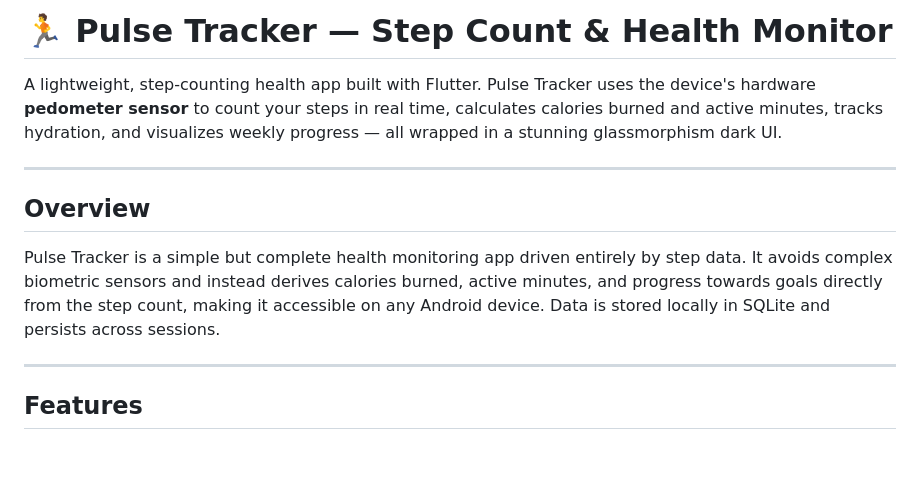
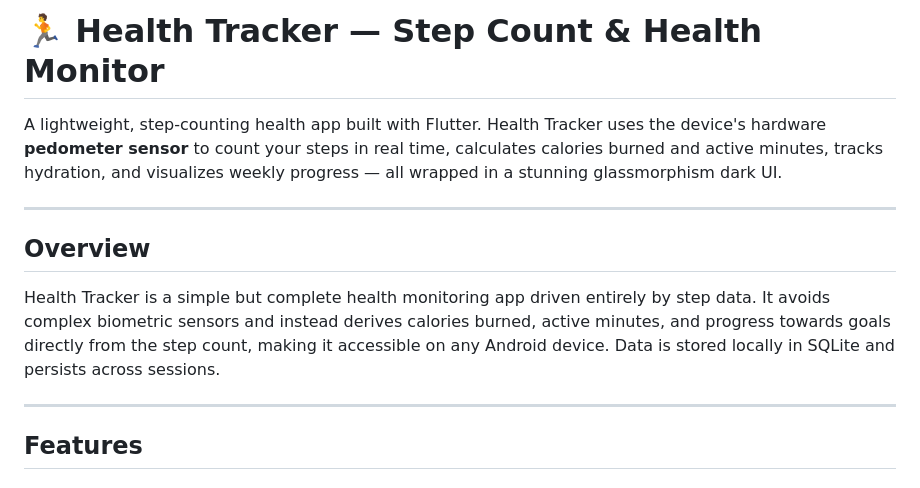
Before and after one commit to Nikhil-Verma22/basic_flutter_apk-s, a Markdown page: health_tracker/README.md, the part around the change. Drawn GitHub-style; blank space fills up the shorter version.

```diff
--- a/health_tracker/README.md
+++ b/health_tracker/README.md
@@ -1,12 +1,12 @@
-# 🏃 Pulse Tracker — Step Count & Health Monitor
+# 🏃 Health Tracker — Step Count & Health Monitor
 
-A lightweight, step-counting health app built with Flutter. Pulse Tracker uses the device's hardware **pedometer sensor** to count your steps in real time, calculates calories burned and active minutes, tracks hydration, and visualizes weekly progress — all wrapped in a stunning glassmorphism dark UI.
+A lightweight, step-counting health app built with Flutter. Health Tracker uses the device's hardware **pedometer sensor** to count your steps in real time, calculates calories burned and active minutes, tracks hydration, and visualizes weekly progress — all wrapped in a stunning glassmorphism dark UI.
 
 ---
 
 ## Overview
 
-Pulse Tracker is a simple but complete health monitoring app driven entirely by step data. It avoids complex biometric sensors and instead derives calories burned, active minutes, and progress towards goals directly from the step count, making it accessible on any Android device. Data is stored locally in SQLite and persists across sessions.
+Health Tracker is a simple but complete health monitoring app driven entirely by step data. It avoids complex biometric sensors and instead derives calories burned, active minutes, and progress towards goals directly from the step count, making it accessible on any Android device. Data is stored locally in SQLite and persists across sessions.
 
 ---
 
```
Also changed, not shown: README.md (+8 -8 lines).
